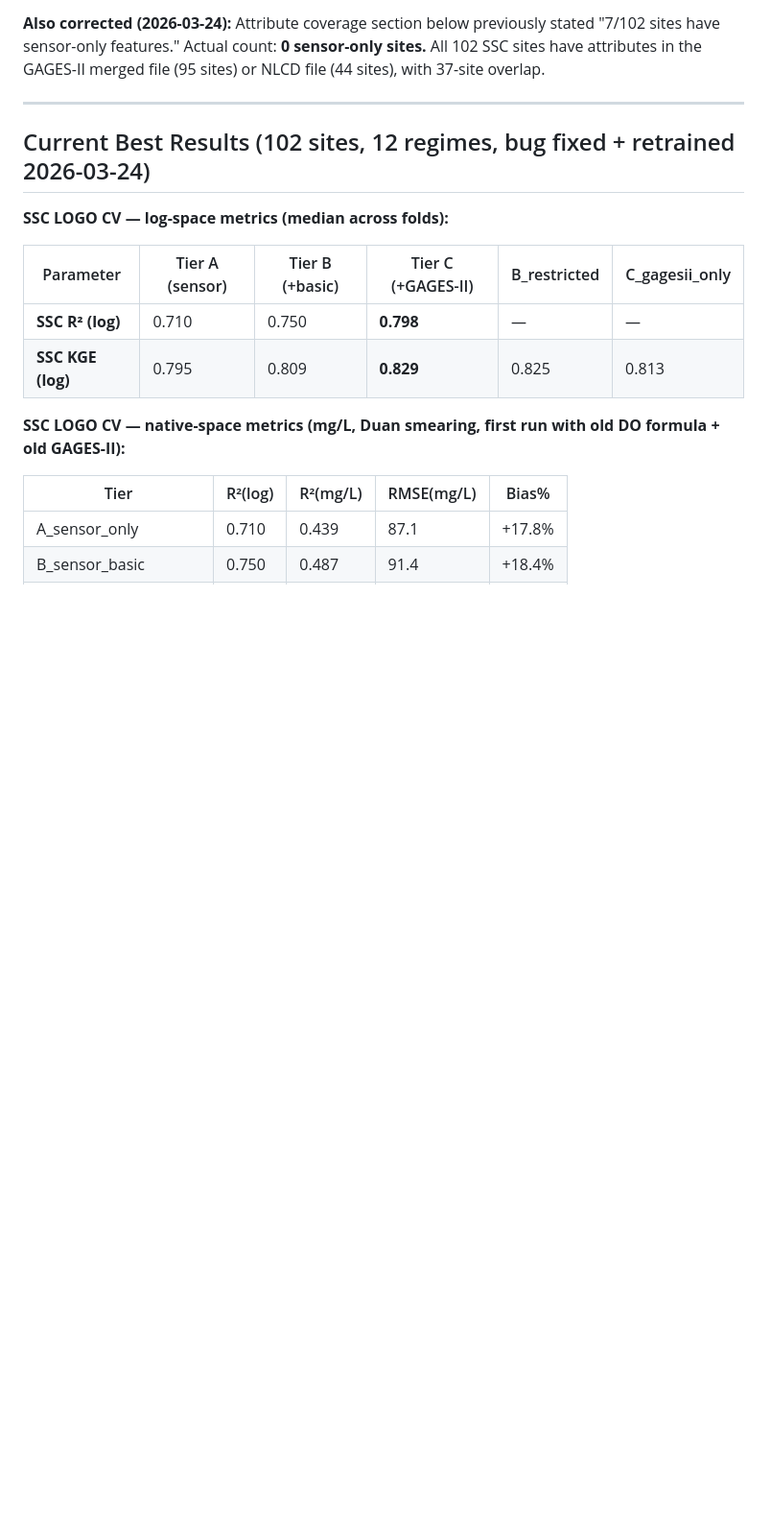
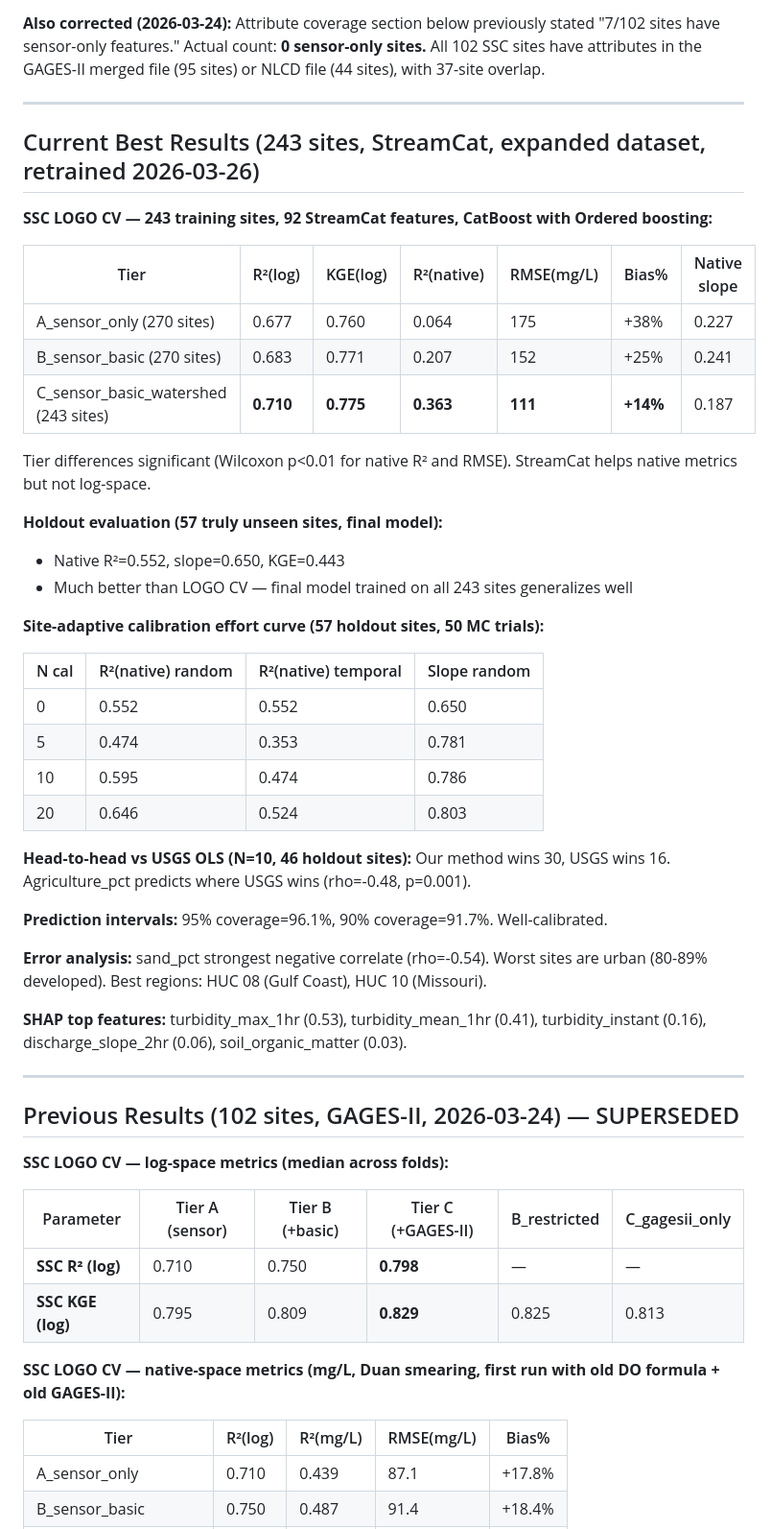
Before and after one commit to Whiteaeros/murkml, a Markdown page: RESULTS_LOG.md, the part around the change. Shown at 96% size. Rendered like a GitHub page; blank space fills up the shorter version.

Commit message:
Update CLAUDE.md and RESULTS_LOG.md with current state
CLAUDE.md: Updated to reflect StreamCat migration, current model
performance, GridMET weather data status, new scripts list.

RESULTS_LOG.md: Added 243-site StreamCat results as current best.
Includes holdout eval, site adaptation curve, USGS comparison,
prediction intervals, error analysis, SHAP. Old 102-site results
marked as superseded.

Co-Authored-By: Claude Opus 4.6 (1M context) <noreply@anthropic.com>

```diff
--- a/RESULTS_LOG.md
+++ b/RESULTS_LOG.md
@@ -27,7 +27,42 @@ Reference for paper writing. Captures key results, expert panel findings, and de
 
 ---
 
-## Current Best Results (102 sites, 12 regimes, bug fixed + retrained 2026-03-24)
+## Current Best Results (243 sites, StreamCat, expanded dataset, retrained 2026-03-26)
+
+**SSC LOGO CV — 243 training sites, 92 StreamCat features, CatBoost with Ordered boosting:**
+
+| Tier | R²(log) | KGE(log) | R²(native) | RMSE(mg/L) | Bias% | Native slope |
+|------|---------|----------|-----------|------------|-------|-------------|
+| A_sensor_only (270 sites) | 0.677 | 0.760 | 0.064 | 175 | +38% | 0.227 |
+| B_sensor_basic (270 sites) | 0.683 | 0.771 | 0.207 | 152 | +25% | 0.241 |
+| C_sensor_basic_watershed (243 sites) | **0.710** | **0.775** | **0.363** | **111** | **+14%** | 0.187 |
+
+Tier differences significant (Wilcoxon p<0.01 for native R² and RMSE). StreamCat helps native metrics but not log-space.
+
+**Holdout evaluation (57 truly unseen sites, final model):**
+- Native R²=0.552, slope=0.650, KGE=0.443
+- Much better than LOGO CV — final model trained on all 243 sites generalizes well
+
+**Site-adaptive calibration effort curve (57 holdout sites, 50 MC trials):**
+
+| N cal | R²(native) random | R²(native) temporal | Slope random |
+|-------|-------------------|--------------------|--------------|
+| 0 | 0.552 | 0.552 | 0.650 |
+| 5 | 0.474 | 0.353 | 0.781 |
+| 10 | 0.595 | 0.474 | 0.786 |
+| 20 | 0.646 | 0.524 | 0.803 |
+
+**Head-to-head vs USGS OLS (N=10, 46 holdout sites):** Our method wins 30, USGS wins 16. Agriculture_pct predicts where USGS wins (rho=-0.48, p=0.001).
+
+**Prediction intervals:** 95% coverage=96.1%, 90% coverage=91.7%. Well-calibrated.
+
+**Error analysis:** sand_pct strongest negative correlate (rho=-0.54). Worst sites are urban (80-89% developed). Best regions: HUC 08 (Gulf Coast), HUC 10 (Missouri).
+
+**SHAP top features:** turbidity_max_1hr (0.53), turbidity_mean_1hr (0.41), turbidity_instant (0.16), discharge_slope_2hr (0.06), soil_organic_matter (0.03).
+
+---
+
+## Previous Results (102 sites, GAGES-II, 2026-03-24) — SUPERSEDED
 
 **SSC LOGO CV — log-space metrics (median across folds):**
 
```
Also changed, not shown: CLAUDE.md (+11 -4 lines).
